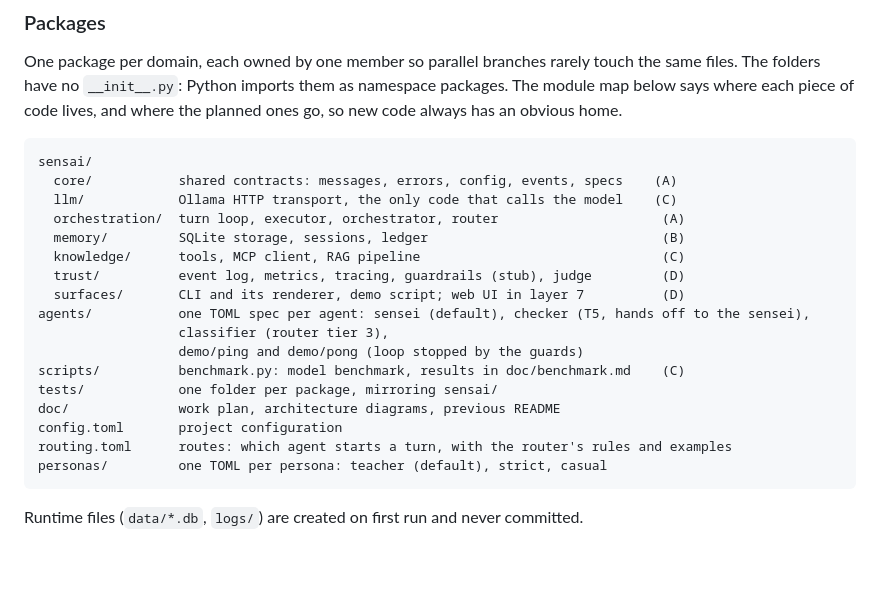
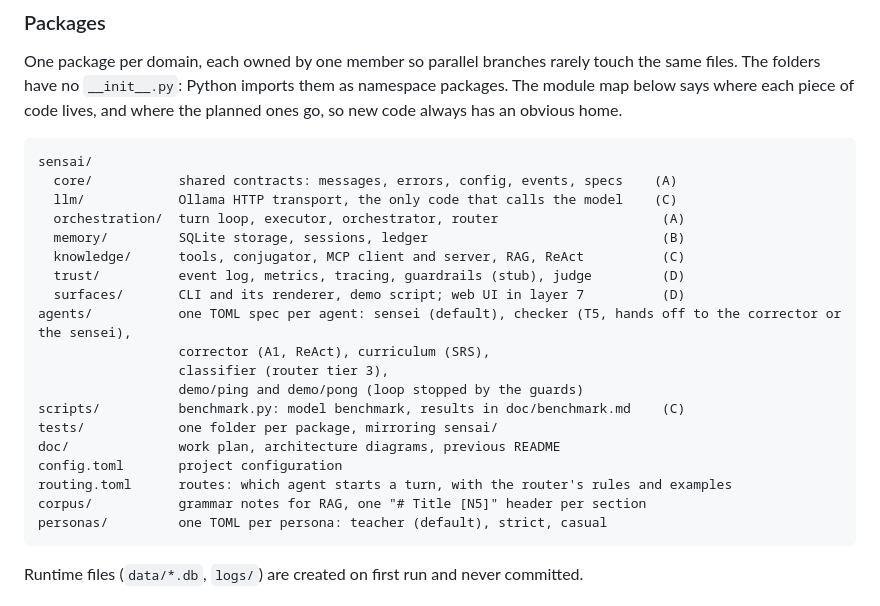
Before and after one commit to Eukyrios/SensAI, a Markdown page: README.md, the part around one of its changes. Rendered like a GitHub page; blank space fills up the shorter version.

````diff
--- a/README.md
+++ b/README.md
@@ -316,10 +318,11 @@ sensai/
   llm/            Ollama HTTP transport, the only code that calls the model    (C)
   orchestration/  turn loop, executor, orchestrator, router                     (A)
   memory/         SQLite storage, sessions, ledger                              (B)
-  knowledge/      tools, MCP client, RAG pipeline                               (C)
+  knowledge/      tools, conjugator, MCP client and server, RAG, ReAct          (C)
   trust/          event log, metrics, tracing, guardrails (stub), judge         (D)
   surfaces/       CLI and its renderer, demo script; web UI in layer 7          (D)
-agents/           one TOML spec per agent: sensei (default), checker (T5, hands off to the sensei),
+agents/           one TOML spec per agent: sensei (default), checker (T5, hands off to the corrector or the sensei),
+                  corrector (A1, ReAct), curriculum (SRS),
                   classifier (router tier 3),
                   demo/ping and demo/pong (loop stopped by the guards)
 scripts/          benchmark.py: model benchmark, results in doc/benchmark.md    (C)
@@ -327,6 +330,7 @@ tests/            one folder per package, mirroring sensai/
 doc/              work plan, architecture diagrams, previous README
 config.toml       project configuration
 routing.toml      routes: which agent starts a turn, with the router's rules and examples
+corpus/           grammar notes for RAG, one "# Title [N5]" header per section
 personas/         one TOML per persona: teacher (default), strict, casual
 ```
 
````
Also changed, not shown: other parts of README.md (+61 -9 lines).
